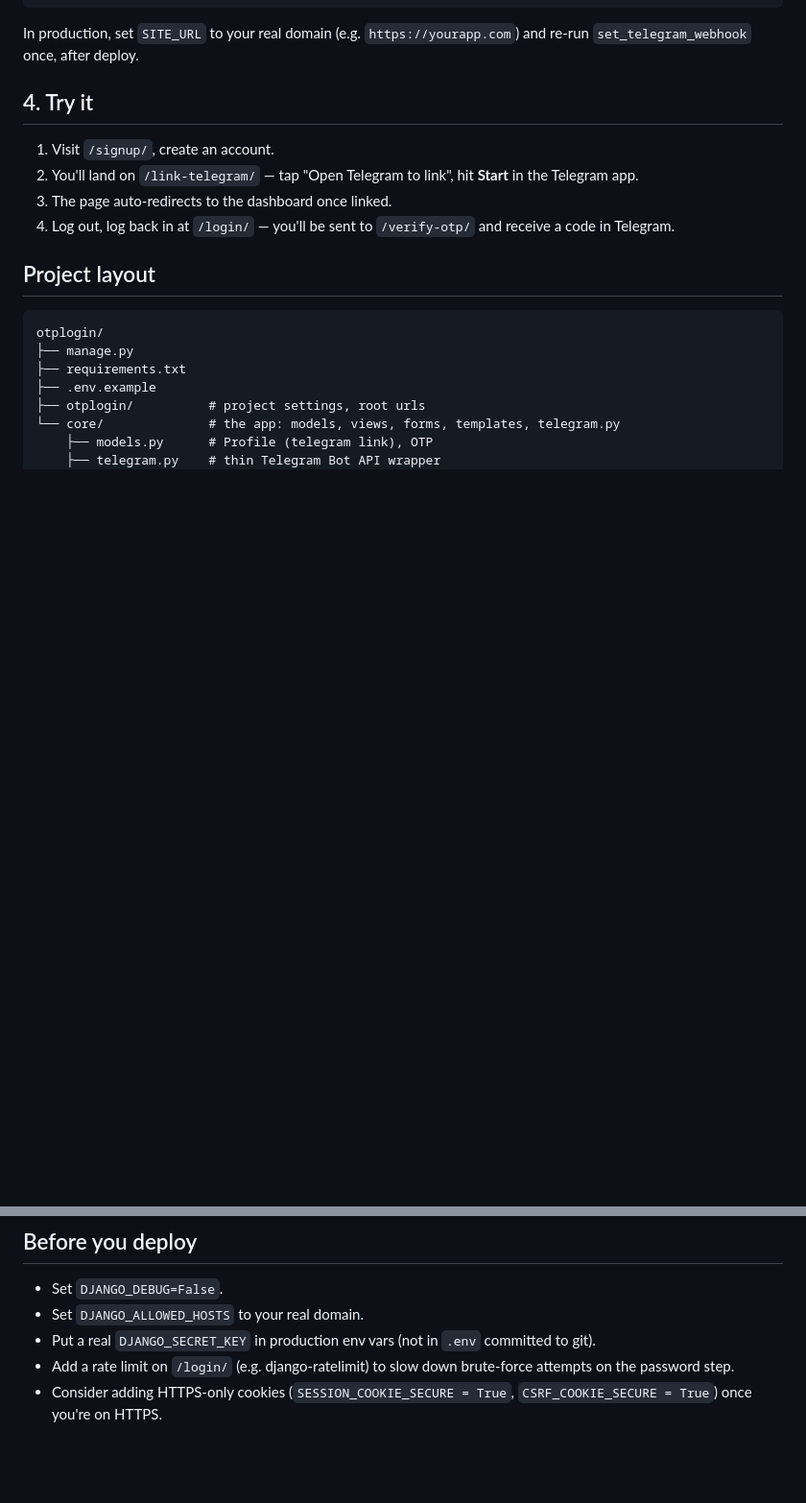
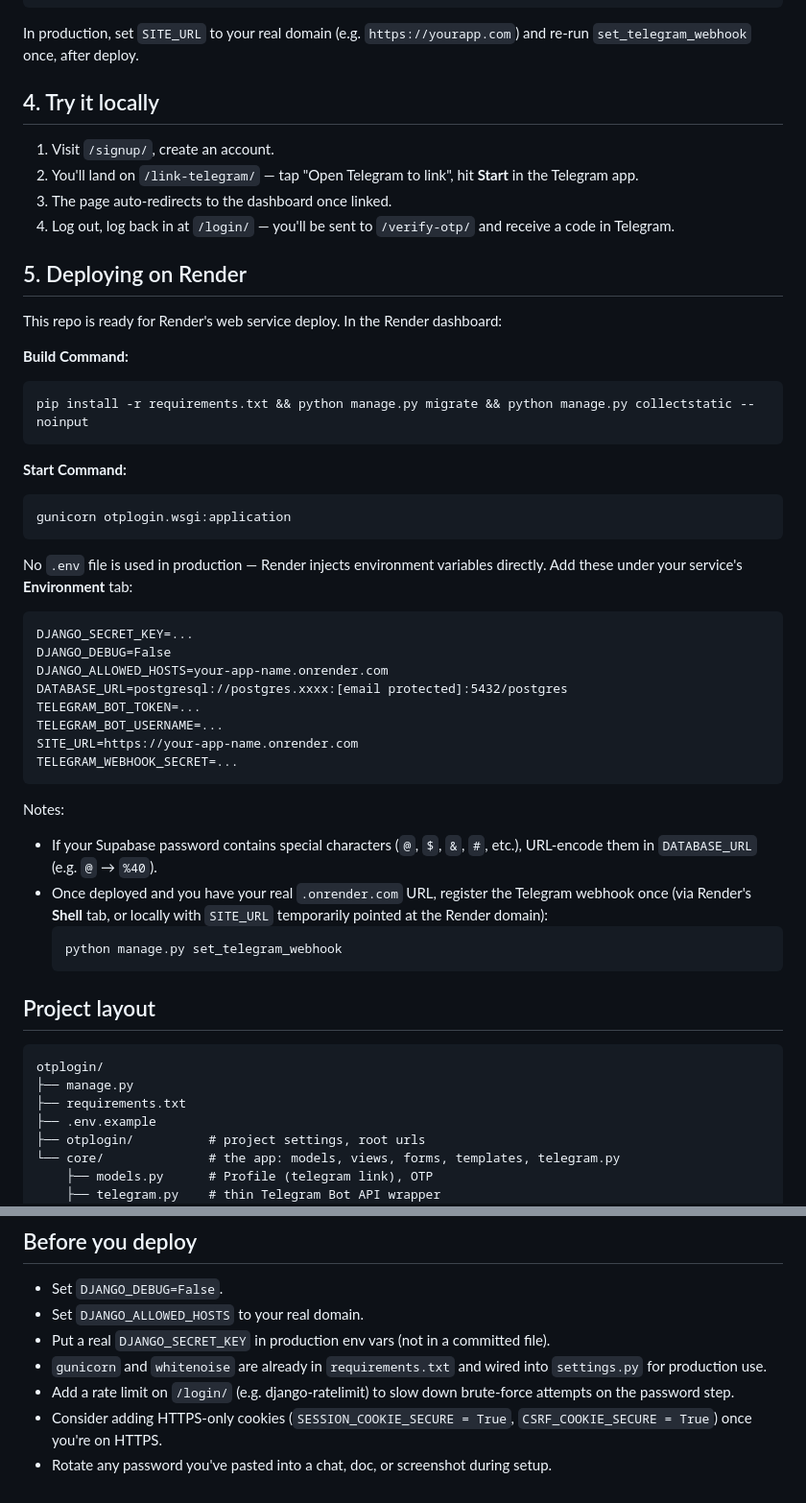
Before and after one commit to BrianGriff-in/telegram_OTP, a Markdown page: README.md, 2 parts joined by grey strips. Shown at 96% size. Drawn GitHub-style; blank space fills up the shorter version.

Commit message:
Enhance README with Render deployment details
Added deployment instructions for Render and updated local testing steps.

````diff
--- a/README.md
+++ b/README.md
@@ -63,7 +63,7 @@ python manage.py set_telegram_webhook   # in another, after editing .env
 In production, set `SITE_URL` to your real domain (e.g.
 `https://yourapp.com`) and re-run `set_telegram_webhook` once, after deploy.
 
-## 4. Try it
+## 4. Try it locally
 
 1. Visit `/signup/`, create an account.
 2. You'll land on `/link-telegram/` — tap "Open Telegram to link", hit
@@ -71,6 +71,44 @@ In production, set `SITE_URL` to your real domain (e.g.
 3. The page auto-redirects to the dashboard once linked.
 4. Log out, log back in at `/login/` — you'll be sent to `/verify-otp/` and
    receive a code in Telegram.
+
+## 5. Deploying on Render
+
+This repo is ready for Render's web service deploy. In the Render dashboard:
+
+**Build Command:**
+```bash
+pip install -r requirements.txt && python manage.py migrate && python manage.py collectstatic --noinput
+```
+
+**Start Command:**
+```bash
+gunicorn otplogin.wsgi:application
+```
+
+No `.env` file is used in production — Render injects environment variables
+directly. Add these under your service's **Environment** tab:
+
+```
+DJANGO_SECRET_KEY=...
+DJANGO_DEBUG=False
+DJANGO_ALLOWED_HOSTS=your-app-name.onrender.com
+DATABASE_URL=postgresql://postgres.xxxx:[email protected]:5432/postgres
+TELEGRAM_BOT_TOKEN=...
+TELEGRAM_BOT_USERNAME=...
+SITE_URL=https://your-app-name.onrender.com
+TELEGRAM_WEBHOOK_SECRET=...
+```
+
+Notes:
+- If your Supabase password contains special characters (`@`, `$`, `&`, `#`,
+  etc.), URL-encode them in `DATABASE_URL` (e.g. `@` → `%40`).
+- Once deployed and you have your real `.onrender.com` URL, register the
+  Telegram webhook once (via Render's **Shell** tab, or locally with
+  `SITE_URL` temporarily pointed at the Render domain):
+  ```bash
+  python manage.py set_telegram_webhook
+  ```
 
 ## Project layout
 
@@ -105,6 +143,9 @@ otplogin/
 
 - Set `DJANGO_DEBUG=False`.
 - Set `DJANGO_ALLOWED_HOSTS` to your real domain.
-- Put a real `DJANGO_SECRET_KEY` in production env vars (not in `.env` committed to git).
+- Put a real `DJANGO_SECRET_KEY` in production env vars (not in a committed file).
+- `gunicorn` and `whitenoise` are already in `requirements.txt` and wired into
+  `settings.py` for production use.
 - Add a rate limit on `/login/` (e.g. django-ratelimit) to slow down brute-force attempts on the password step.
 - Consider adding HTTPS-only cookies (`SESSION_COOKIE_SECURE = True`, `CSRF_COOKIE_SECURE = True`) once you're on HTTPS.
+- Rotate any password you've pasted into a chat, doc, or screenshot during setup.
````
